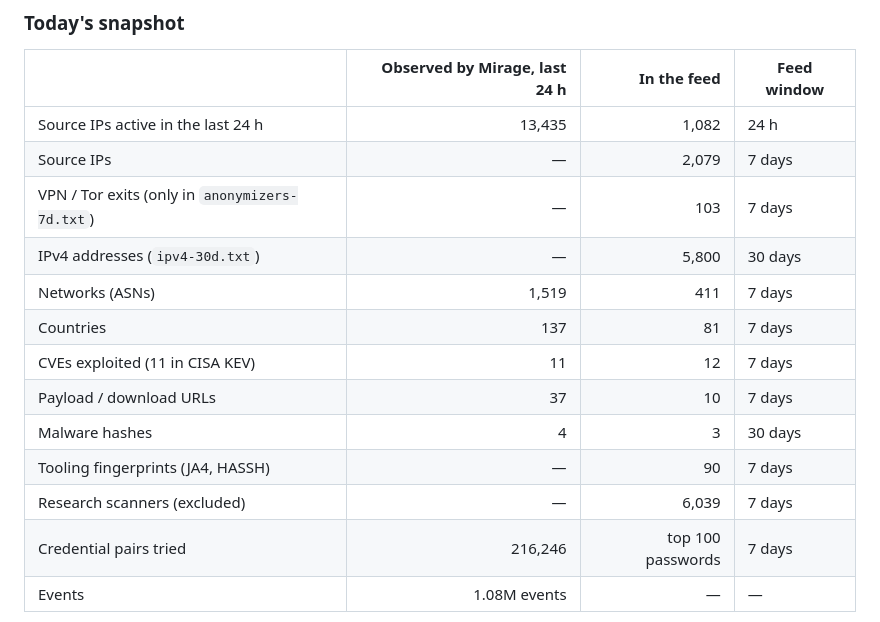
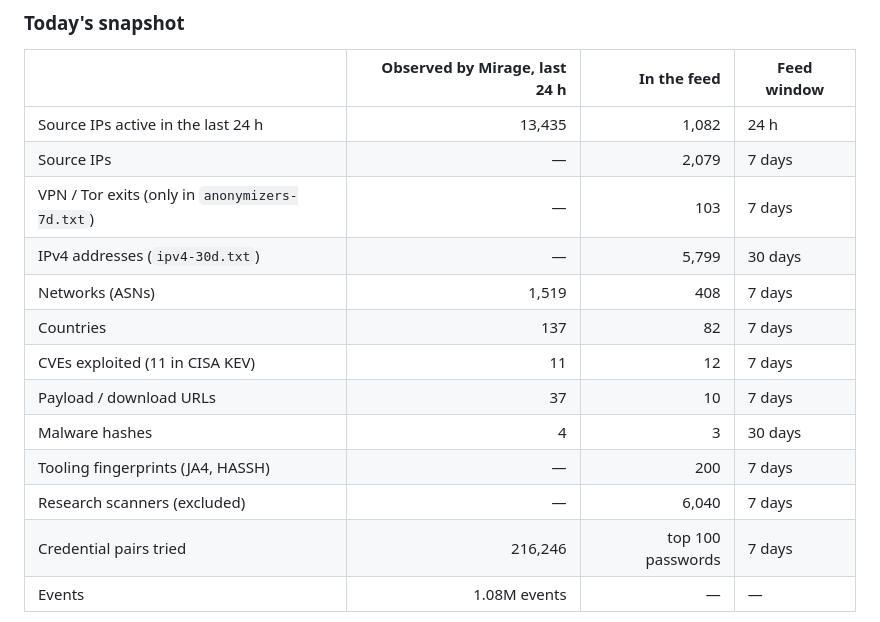
Before and after one commit to offseq/mirage-feed, a Markdown page: README.md, the part around one of its changes. Drawn GitHub-style.

Commit message:
readme: stats for 2026-10-28

```diff
--- a/README.md
+++ b/README.md
@@ -23,14 +23,14 @@ in the formats your firewall, SIEM and threat-intel platform already read.
 | Source IPs active in the last 24 h | 13,435 | 1,082 | 24 h |
 | Source IPs | — | 2,079 | 7 days |
 | VPN / Tor exits (only in `anonymizers-7d.txt`) | — | 103 | 7 days |
-| IPv4 addresses (`ipv4-30d.txt`) | — | 5,800 | 30 days |
-| Networks (ASNs) | 1,519 | 411 | 7 days |
-| Countries | 137 | 81 | 7 days |
+| IPv4 addresses (`ipv4-30d.txt`) | — | 5,799 | 30 days |
+| Networks (ASNs) | 1,519 | 408 | 7 days |
+| Countries | 137 | 82 | 7 days |
 | CVEs exploited (11 in CISA KEV) | 11 | 12 | 7 days |
 | Payload / download URLs | 37 | 10 | 7 days |
 | Malware hashes | 4 | 3 | 30 days |
-| Tooling fingerprints (JA4, HASSH) | — | 90 | 7 days |
-| Research scanners (excluded) | — | 6,039 | 7 days |
+| Tooling fingerprints (JA4, HASSH) | — | 200 | 7 days |
+| Research scanners (excluded) | — | 6,040 | 7 days |
 | Credential pairs tried | 216,246 | top 100 passwords | 7 days |
 | Events | 1.08M events | — | — |
 
```
Also changed, not shown: other parts of README.md (+1 -1 lines).
